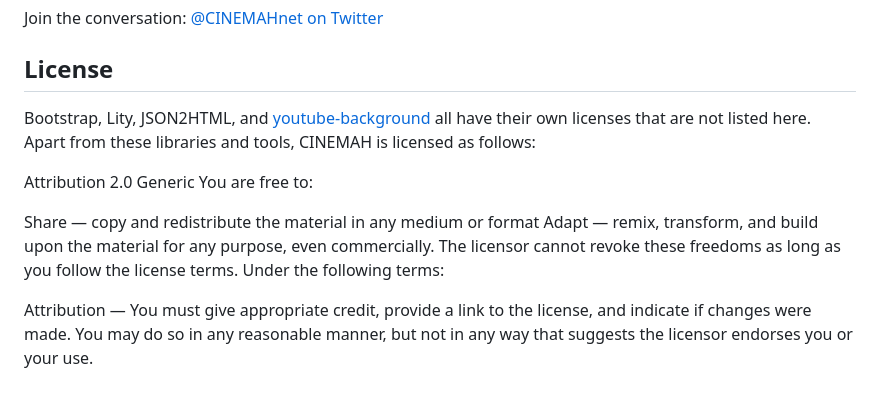
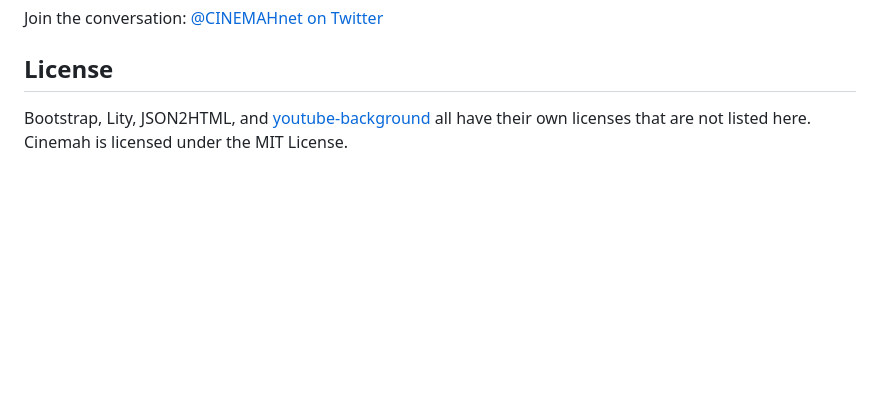
Before and after one commit to KevDoy/CINEMAH, a Markdown page: README.md, the part around the change. Drawn GitHub-style; blank space fills up the shorter version.

Commit message:
Update README.md (#8)

```diff
--- a/README.md
+++ b/README.md
@@ -112,16 +112,5 @@ Join the conversation:
 [@CINEMAHnet on Twitter](https://www.twitter.com/CINEMAHnet)
 
 ## License
-Bootstrap, Lity, JSON2HTML, and [youtube-background](https://github.com/stamat/youtube-background) all have their own licenses that are not listed here. Apart from these libraries and tools, CINEMAH is licensed as follows:
-
-Attribution 2.0 Generic
-You are free to:
-
-
-Share — copy and redistribute the material in any medium or format
-Adapt — remix, transform, and build upon the material
-for any purpose, even commercially.
-The licensor cannot revoke these freedoms as long as you follow the license terms.
-Under the following terms:
-
-Attribution — You must give appropriate credit, provide a link to the license, and indicate if changes were made. You may do so in any reasonable manner, but not in any way that suggests the licensor endorses you or your use.
+Bootstrap, Lity, JSON2HTML, and [youtube-background](https://github.com/stamat/youtube-background) all have their own licenses that are not listed here.
+Cinemah is licensed under the MIT License.
```
